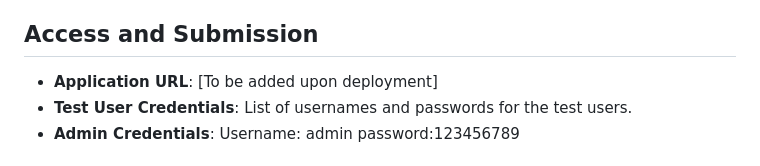
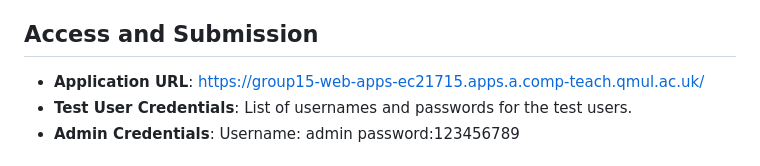
Before and after one commit to zertidana/thisbetterwork, a Markdown page: README.md, the part around one of its changes. Rendered like a GitHub page.

```diff
--- a/README.md
+++ b/README.md
@@ -17,7 +17,7 @@ This project, undertaken by our team of four students, aims to create an online
 - **Admin Access**: Login credentials for the admind page will be provided.
 
 ## Access and Submission
-- **Application URL**: [To be added upon deployment]
+- **Application URL**: https://group15-web-apps-ec21715.apps.a.comp-teach.qmul.ac.uk/
 - **Test User Credentials**: List of usernames and passwords for the test users.
 - **Admin Credentials**: Username: admin password:123456789
 
```
Also changed, not shown: other parts of README.md (+1 -0 lines).
